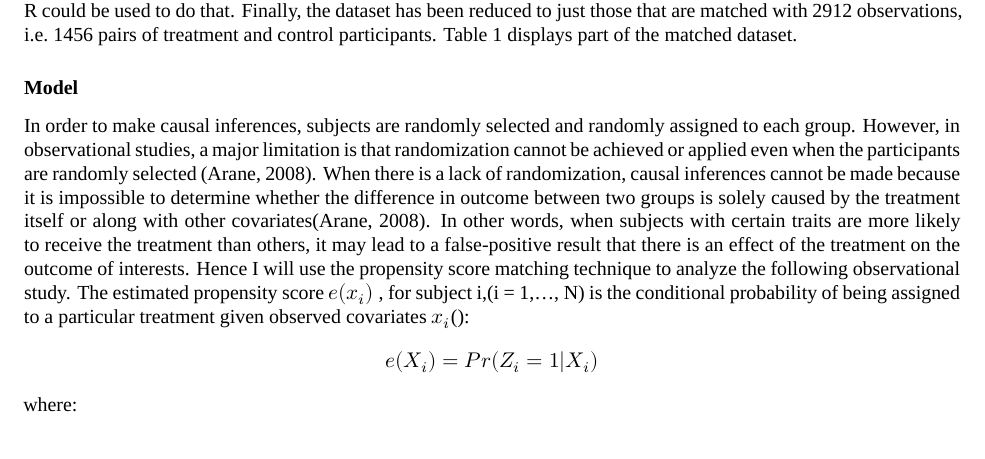
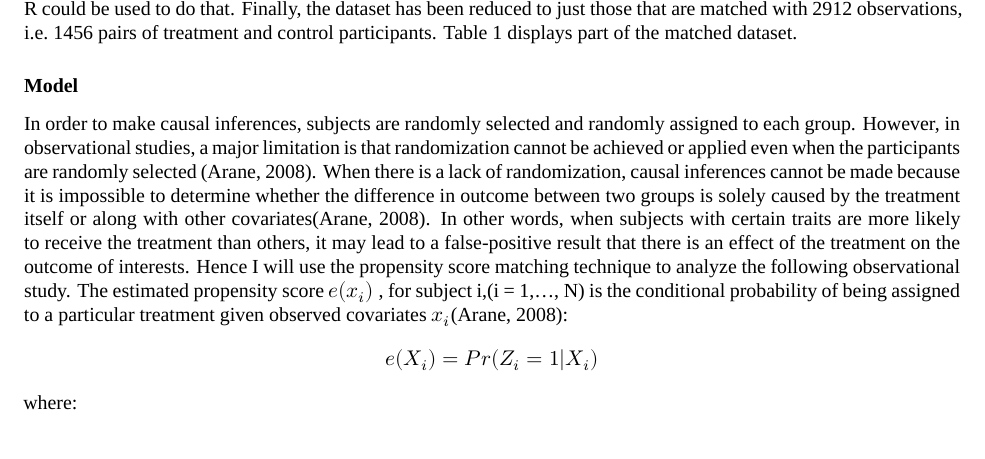
Before and after one commit to Fanzhen-Meng/304FinalProject, an R Markdown document (STA304FinalProject.Rmd): part of page 2 of 11, cut so that both start at the same text. Rendered offline with R 4.5, knitr and Pandoc, then LaTeX, with nearby package versions; some code elsewhere in the file could not run offline; a font, style sheet, LaTeX package, included part or bibliography that could not be used is replaced or left out.

Commit message:
Final version

```diff
--- a/STA304FinalProject.Rmd
+++ b/STA304FinalProject.Rmd
@@ -229,7 +229,7 @@ short_data %>%
 
 ### Model
 
-In order to make causal inferences, subjects are randomly selected and randomly assigned to each group. However, in observational studies, a major limitation is that  randomization cannot be achieved or applied even when the participants are randomly selected (Arane, 2008). When there is a lack of randomization, causal  inferences cannot be made because it is impossible to determine whether the difference in outcome between two groups is solely caused by the treatment itself or along with other covariates(Arane, 2008). In other words, when subjects with certain traits are more likely to receive the treatment than others, it may lead to a false-positive result that there is an effect of the treatment on the outcome of interests. Hence I will use the propensity score matching technique to analyze the following observational study. The estimated propensity score $e(x_i)$ , for subject i,(i = 1,…, N) is the conditional probability of being assigned to a particular treatment given observed covariates $x_i$():
+In order to make causal inferences, subjects are randomly selected and randomly assigned to each group. However, in observational studies, a major limitation is that  randomization cannot be achieved or applied even when the participants are randomly selected (Arane, 2008). When there is a lack of randomization, causal  inferences cannot be made because it is impossible to determine whether the difference in outcome between two groups is solely caused by the treatment itself or along with other covariates(Arane, 2008). In other words, when subjects with certain traits are more likely to receive the treatment than others, it may lead to a false-positive result that there is an effect of the treatment on the outcome of interests. Hence I will use the propensity score matching technique to analyze the following observational study. The estimated propensity score $e(x_i)$ , for subject i,(i = 1,…, N) is the conditional probability of being assigned to a particular treatment given observed covariates $x_i$(Arane, 2008):
 $$e(X_i)=Pr(Z_i=1|X_i)$$
 where:
 
```
Also changed, not shown: STA304_FinalProject.pdf.
